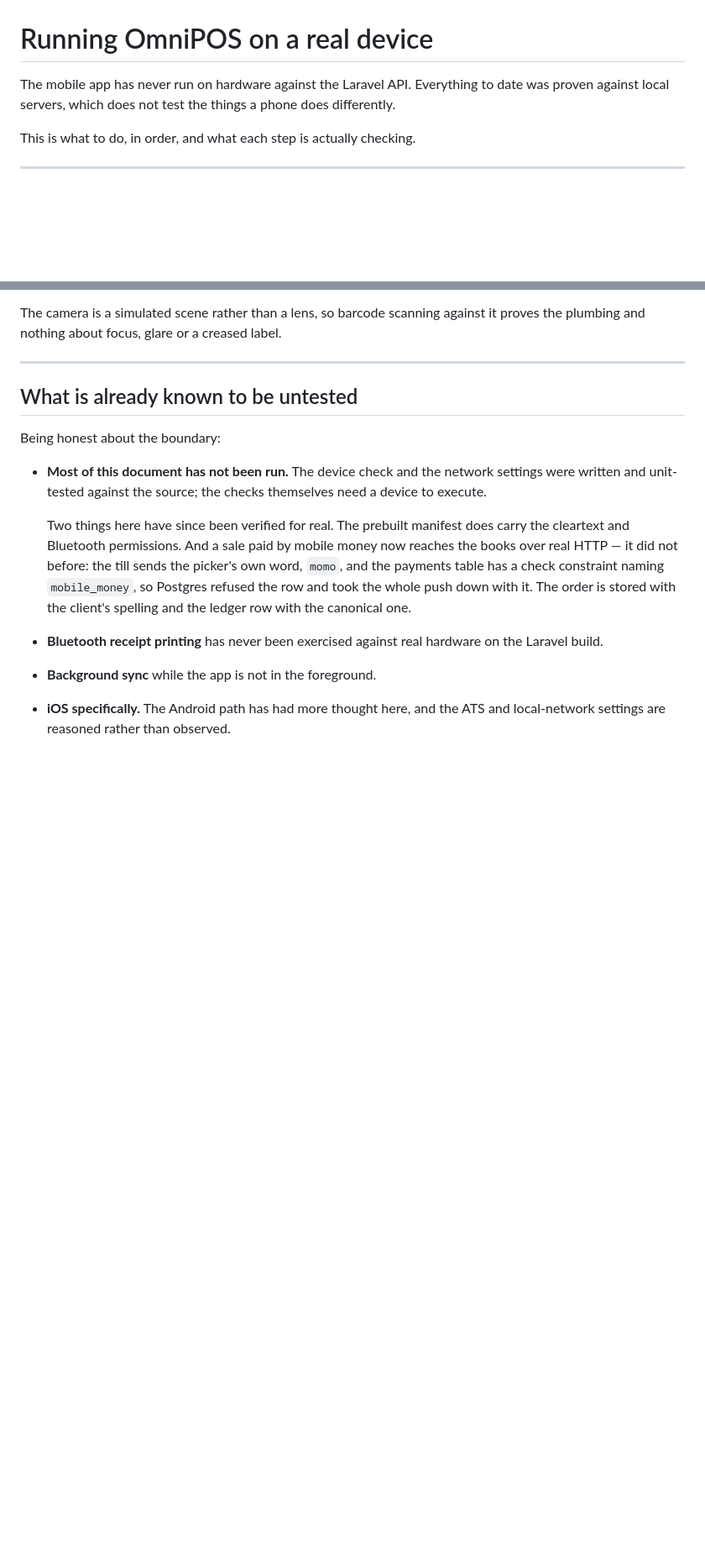
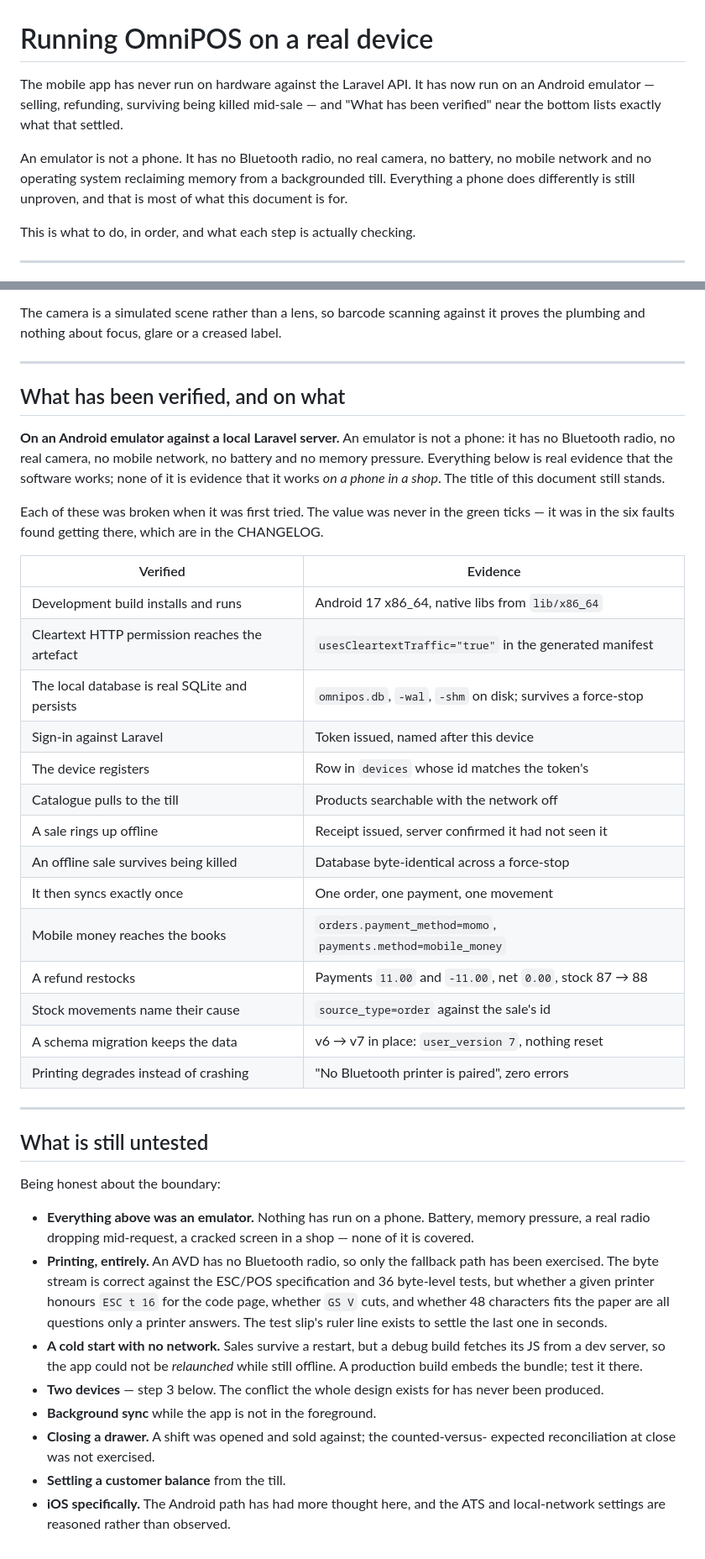
Before and after one commit to Gyiwah/OmniPOS, a Markdown page: omnipos-mobile/HARDWARE-TEST.md, 2 parts joined by grey strips. Shown at 84% size. GitHub-like rendering; blank space fills up the shorter version.

Commit message:
docs: record what the emulator run actually settled
A table of fourteen verified behaviours with the evidence for each, from
the app installing at all through an offline sale surviving a force-stop
and syncing exactly once, a refund restocking, and a schema migration
keeping its data.

Every one of them was broken when first attempted. The value was never in
the ticks; it was in the faults found getting to them, which the
CHANGELOG carries.

Framed as "verified, and on what", because an emulator is not a phone and
the distinction is the whole point of this document. No Bluetooth radio,
no real camera, no battery, no mobile network, no operating system
reclaiming memory from a backgrounded till. The title still stands and
the opening now says so precisely rather than claiming less than was done
while implying more.

The untested list is expanded rather than trimmed: printing entirely, a
cold start with no network, two devices, background sync, closing a
drawer, settling a customer balance, and iOS. Two of those are new —
closing a drawer and settling a balance were never called out before, and
a shift was opened and sold against this session without ever being
counted and closed.

Step 2 and the emulator section reconciled with the results, so the
document does not predict in one place what it reports in another.

Co-Authored-By: Claude Opus 5 <noreply@anthropic.com>

```diff
--- a/omnipos-mobile/HARDWARE-TEST.md
+++ b/omnipos-mobile/HARDWARE-TEST.md
@@ -1,8 +1,13 @@
 # Running OmniPOS on a real device
 
-The mobile app has never run on hardware against the Laravel API. Everything to
-date was proven against local servers, which does not test the things a phone
-does differently.
+The mobile app has never run on hardware against the Laravel API. It has now run
+on an Android emulator — selling, refunding, surviving being killed mid-sale —
+and "What has been verified" near the bottom lists exactly what that settled.
+
+An emulator is not a phone. It has no Bluetooth radio, no real camera, no
+battery, no mobile network and no operating system reclaiming memory from a
+backgrounded till. Everything a phone does differently is still unproven, and
+that is most of what this document is for.
 
 This is what to do, in order, and what each step is actually checking.
 
@@ -247,23 +257,58 @@ it proves the plumbing and nothing about focus, glare or a creased label.
 
 ---
 
-## What is already known to be untested
+## What has been verified, and on what
+
+**On an Android emulator against a local Laravel server.** An emulator is not a
+phone: it has no Bluetooth radio, no real camera, no mobile network, no battery
+and no memory pressure. Everything below is real evidence that the software
+works; none of it is evidence that it works *on a phone in a shop*. The title of
+this document still stands.
+
+Each of these was broken when it was first tried. The value was never in the
+green ticks — it was in the six faults found getting there, which are in the
+CHANGELOG.
+
+| Verified | Evidence |
+|---|---|
+| Development build installs and runs | Android 17 x86_64, native libs from `lib/x86_64` |
+| Cleartext HTTP permission reaches the artefact | `usesCleartextTraffic="true"` in the generated manifest |
+| The local database is real SQLite and persists | `omnipos.db`, `-wal`, `-shm` on disk; survives a force-stop |
+| Sign-in against Laravel | Token issued, named after this device |
+| The device registers | Row in `devices` whose id matches the token's |
+| Catalogue pulls to the till | Products searchable with the network off |
+| A sale rings up offline | Receipt issued, server confirmed it had not seen it |
+| An offline sale survives being killed | Database byte-identical across a force-stop |
+| It then syncs exactly once | One order, one payment, one movement |
+| Mobile money reaches the books | `orders.payment_method=momo`, `payments.method=mobile_money` |
+| A refund restocks | Payments `11.00` and `-11.00`, net `0.00`, stock 87 → 88 |
+| Stock movements name their cause | `source_type=order` against the sale's id |
+| A schema migration keeps the data | v6 → v7 in place: `user_version 7`, nothing reset |
+| Printing degrades instead of crashing | "No Bluetooth printer is paired", zero errors |
+
+---
+
+## What is still untested
 
 Being honest about the boundary:
 
-- **Most of this document has not been run.** The device check and the network
-  settings were written and unit-tested against the source; the checks
-  themselves need a device to execute.
-
-  Two things here have since been verified for real. The prebuilt manifest does
-  carry the cleartext and Bluetooth permissions. And a sale paid by mobile money
-  now reaches the books over real HTTP — it did not before: the till sends the
-  picker's own word, `momo`, and the payments table has a check constraint
-  naming `mobile_money`, so Postgres refused the row and took the whole push
-  down with it. The order is stored with the client's spelling and the ledger
-  row with the canonical one.
-- **Bluetooth receipt printing** has never been exercised against real hardware
-  on the Laravel build.
+- **Everything above was an emulator.** Nothing has run on a phone. Battery,
+  memory pressure, a real radio dropping mid-request, a cracked screen in a
+  shop — none of it is covered.
+- **Printing, entirely.** An AVD has no Bluetooth radio, so only the fallback
+  path has been exercised. The byte stream is correct against the ESC/POS
+  specification and 36 byte-level tests, but whether a given printer honours
+  `ESC t 16` for the code page, whether `GS V` cuts, and whether 48 characters
+  fits the paper are all questions only a printer answers. The test slip's
+  ruler line exists to settle the last one in seconds.
+- **A cold start with no network.** Sales survive a restart, but a debug build
+  fetches its JS from a dev server, so the app could not be *relaunched* while
+  still offline. A production build embeds the bundle; test it there.
+- **Two devices** — step 3 below. The conflict the whole design exists for has
+  never been produced.
 - **Background sync** while the app is not in the foreground.
+- **Closing a drawer.** A shift was opened and sold against; the counted-versus-
+  expected reconciliation at close was not exercised.
+- **Settling a customer balance** from the till.
 - **iOS specifically.** The Android path has had more thought here, and the ATS
   and local-network settings are reasoned rather than observed.
```
Also changed, not shown: other parts of omnipos-mobile/HARDWARE-TEST.md (+11 -6 lines).
